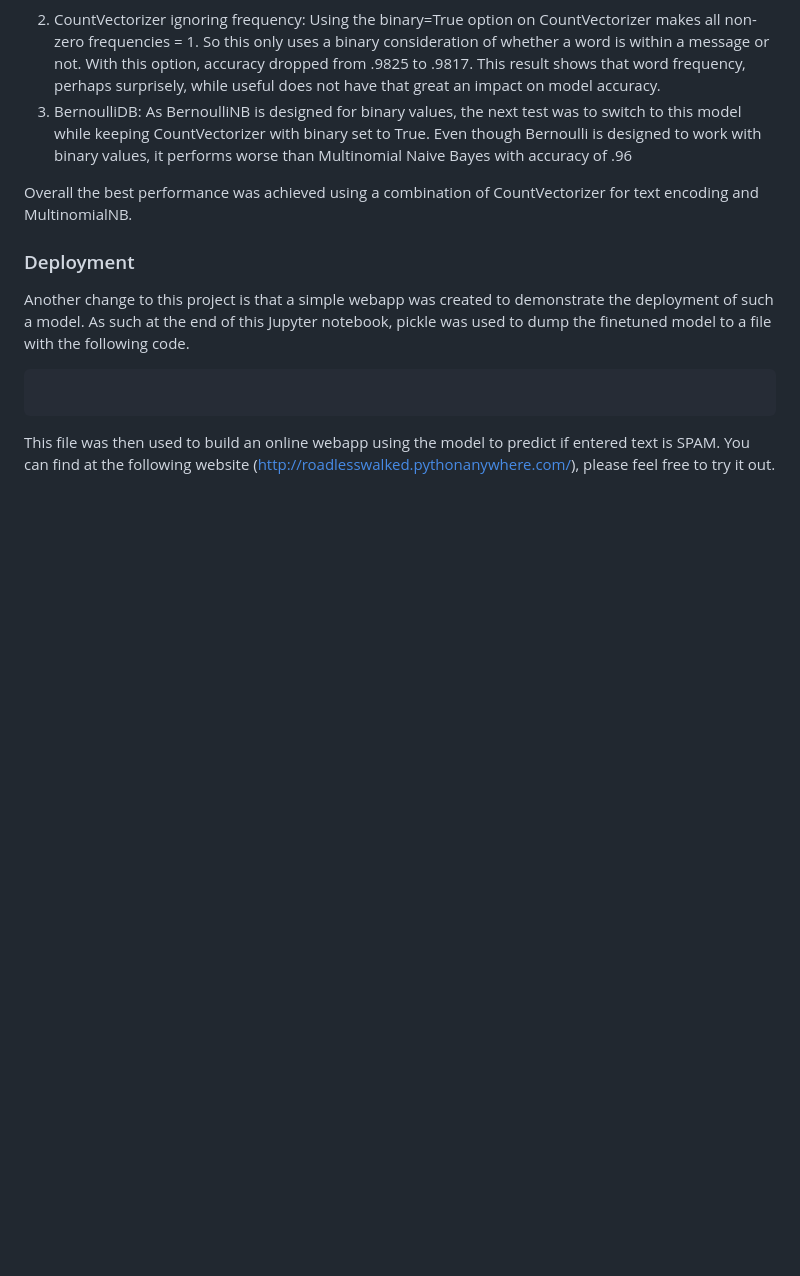
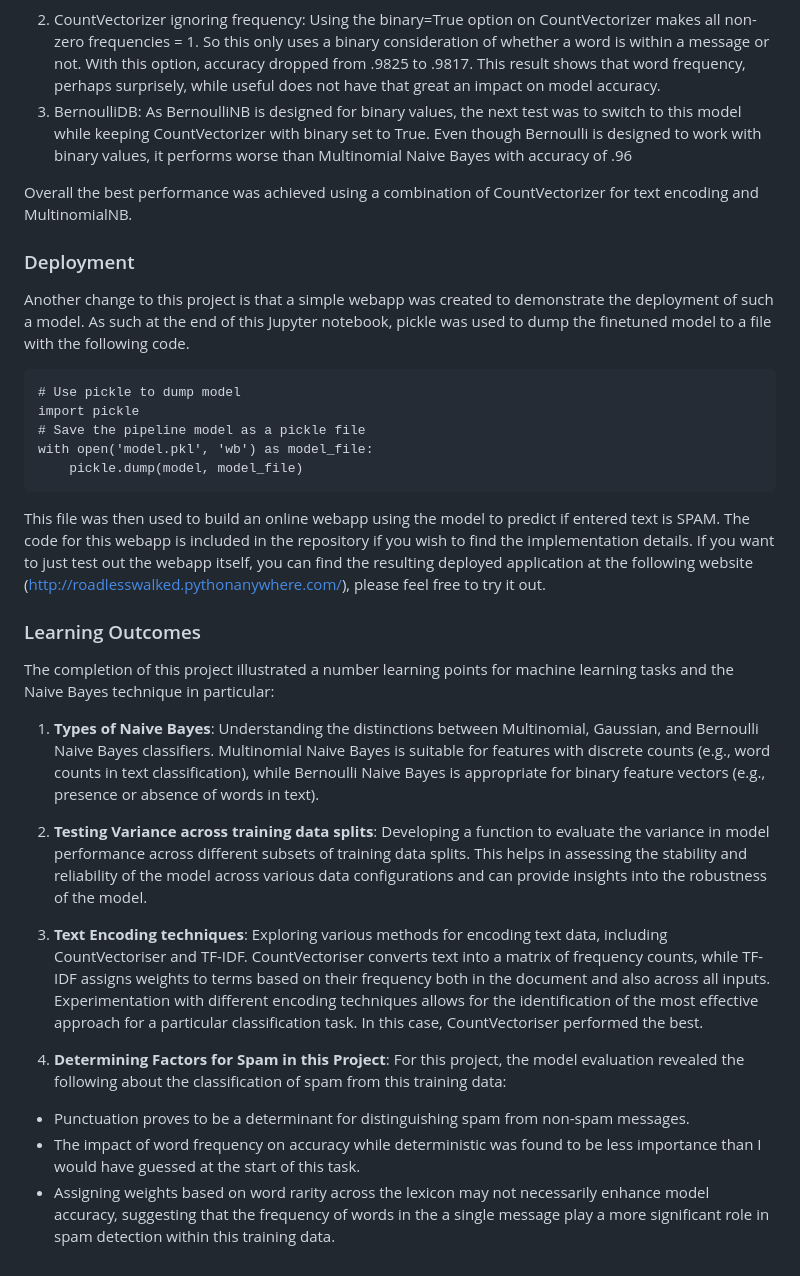
Before and after one commit to SHAKyMLRepo/Project-4-Spam-Detection-using-Naive-Bayes-Classifier, a Markdown page: Readme.md, the part around the change. GitHub-like rendering; blank space fills up the shorter version.

````diff
--- a/Readme.md
+++ b/Readme.md
@@ -129,6 +129,25 @@ def evaluate_variance(X, y, num_iterations, test_size, textEncoder, modelType, r
 <p> Another change to this project is that a simple webapp was created to demonstrate the deployment of such a model. As such at the end of this Jupyter notebook, pickle was used to dump the finetuned model to a file with the following code.
 
 ```
+# Use pickle to dump model
+import pickle
+# Save the pipeline model as a pickle file
+with open('model.pkl', 'wb') as model_file:
+    pickle.dump(model, model_file)
 ```
 
-This file was then used to build an online webapp using the model to predict if entered text is SPAM. You can find at the following website (http://roadlesswalked.pythonanywhere.com/), please feel free to try it out. </p>
+This file was then used to build an online webapp using the model to predict if entered text is SPAM. The code for this webapp is included in the repository if you wish to find the implementation details. If you want to just test out the webapp itself, you can find the resulting deployed application at the following website (http://roadlesswalked.pythonanywhere.com/), please feel free to try it out. </p>
+
+### Learning Outcomes
+The completion of this project illustrated a number learning points for machine learning tasks and the Naive Bayes technique in particular:
+1. **Types of Naive Bayes**: Understanding the distinctions between Multinomial, Gaussian, and Bernoulli Naive Bayes classifiers. Multinomial Naive Bayes is suitable for features with discrete counts (e.g., word counts in text classification), while Bernoulli Naive Bayes is appropriate for binary feature vectors (e.g., presence or absence of words in text).
+
+2. **Testing Variance across training data splits**: Developing a function to evaluate the variance in model performance across different subsets of training data splits. This helps in assessing the stability and reliability of the model across various data configurations and can provide insights into the robustness of the model.
+
+3. **Text Encoding techniques**: Exploring various methods for encoding text data, including CountVectoriser and TF-IDF. CountVectoriser converts text into a matrix of frequency counts, while TF-IDF assigns weights to terms based on their frequency both in the document and also across all inputs. Experimentation with different encoding techniques allows for the identification of the most effective approach for a particular classification task. In this case, CountVectoriser performed the best.
+
+4. **Determining Factors for Spam in this Project**:
+For this project, the model evaluation revealed the following about the classification of spam from this training data:
+  - Punctuation proves to be a determinant for distinguishing spam from non-spam messages.
+  - The impact of word frequency on accuracy while deterministic was found to be less importance than I would have guessed at the start of this task.
+  - Assigning weights based on word rarity across the lexicon may not necessarily enhance model accuracy, suggesting that the frequency of words in the a single message play a more significant role in spam detection within this training data.
````
